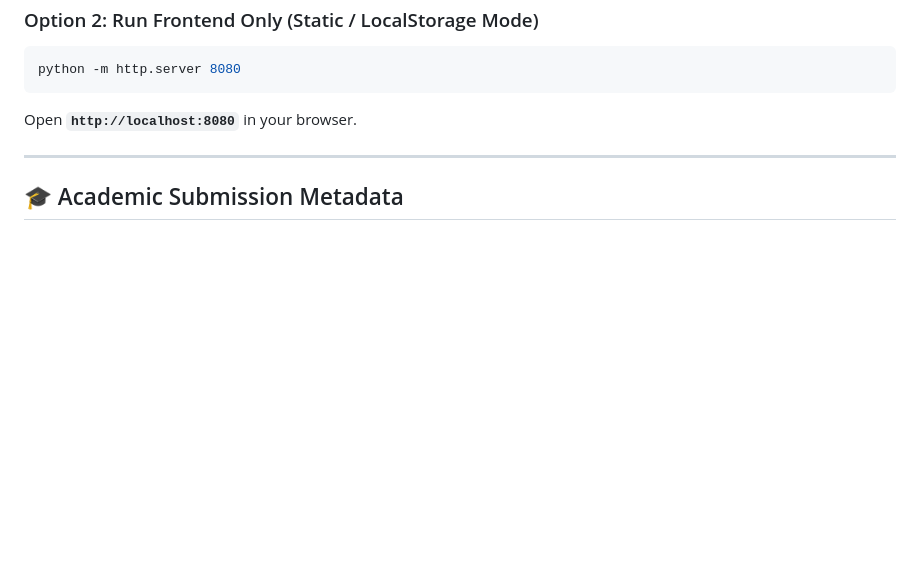
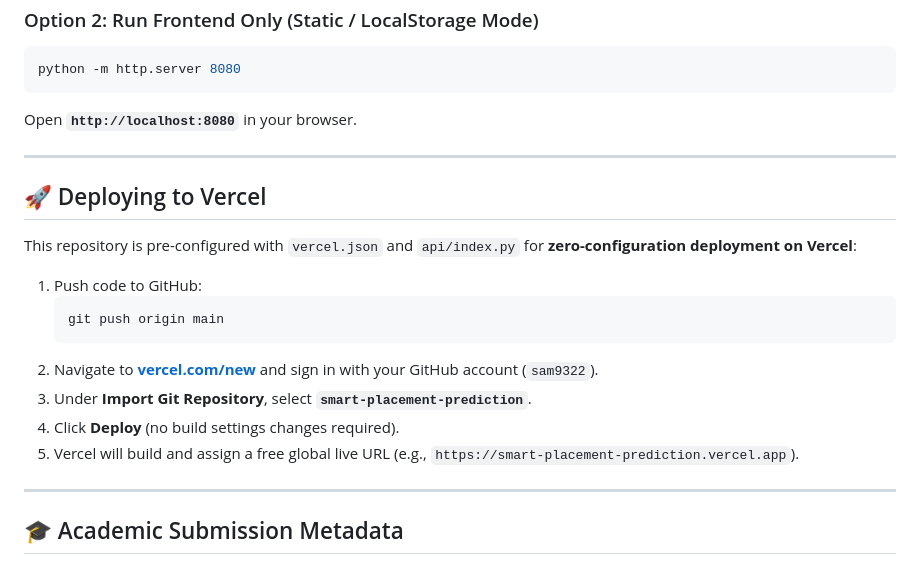
Before and after one commit to sam9322/smart-placement-prediction, a Markdown page: README.md, the part around the change. Rendered like a GitHub page; blank space fills up the shorter version.

Commit message:
docs: add Vercel zero-config deployment guide

````diff
--- a/README.md
+++ b/README.md
@@ -195,6 +195,21 @@ Open **`http://localhost:8080`** in your browser.
 
 ---
 
+## 🚀 Deploying to Vercel
+
+This repository is pre-configured with `vercel.json` and `api/index.py` for **zero-configuration deployment on Vercel**:
+
+1. Push code to GitHub:
+   ```bash
+   git push origin main
+   ```
+2. Navigate to **[vercel.com/new](https://vercel.com/new)** and sign in with your GitHub account (`sam9322`).
+3. Under **Import Git Repository**, select **`smart-placement-prediction`**.
+4. Click **Deploy** (no build settings changes required).
+5. Vercel will build and assign a free global live URL (e.g., `https://smart-placement-prediction.vercel.app`).
+
+---
+
 ## 🎓 Academic Submission Metadata
 - **Project Name**: Smart Placement Prediction & Career Coach
 - **Academic Degree**: Bachelor of Technology (B.Tech)
````
